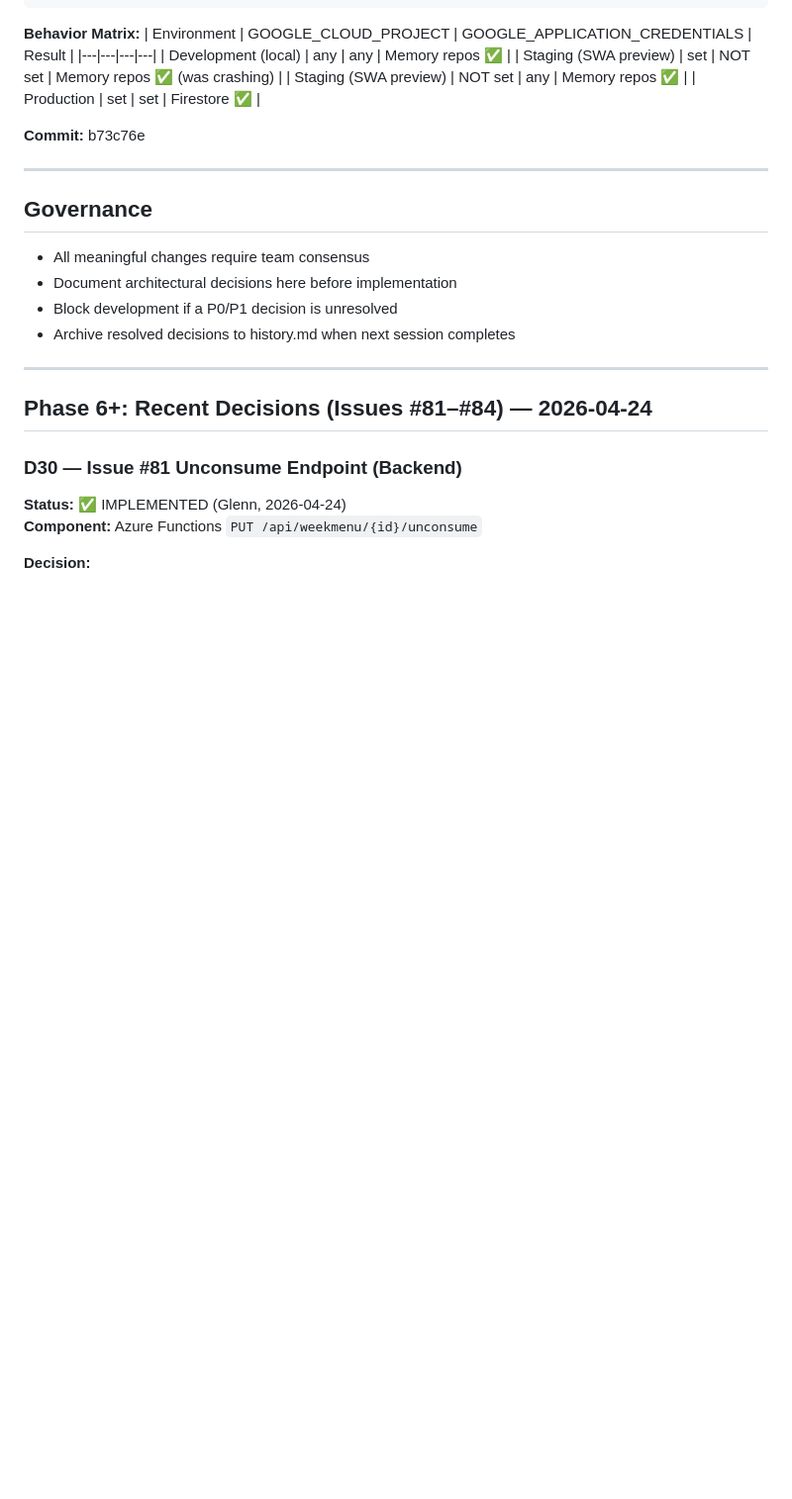
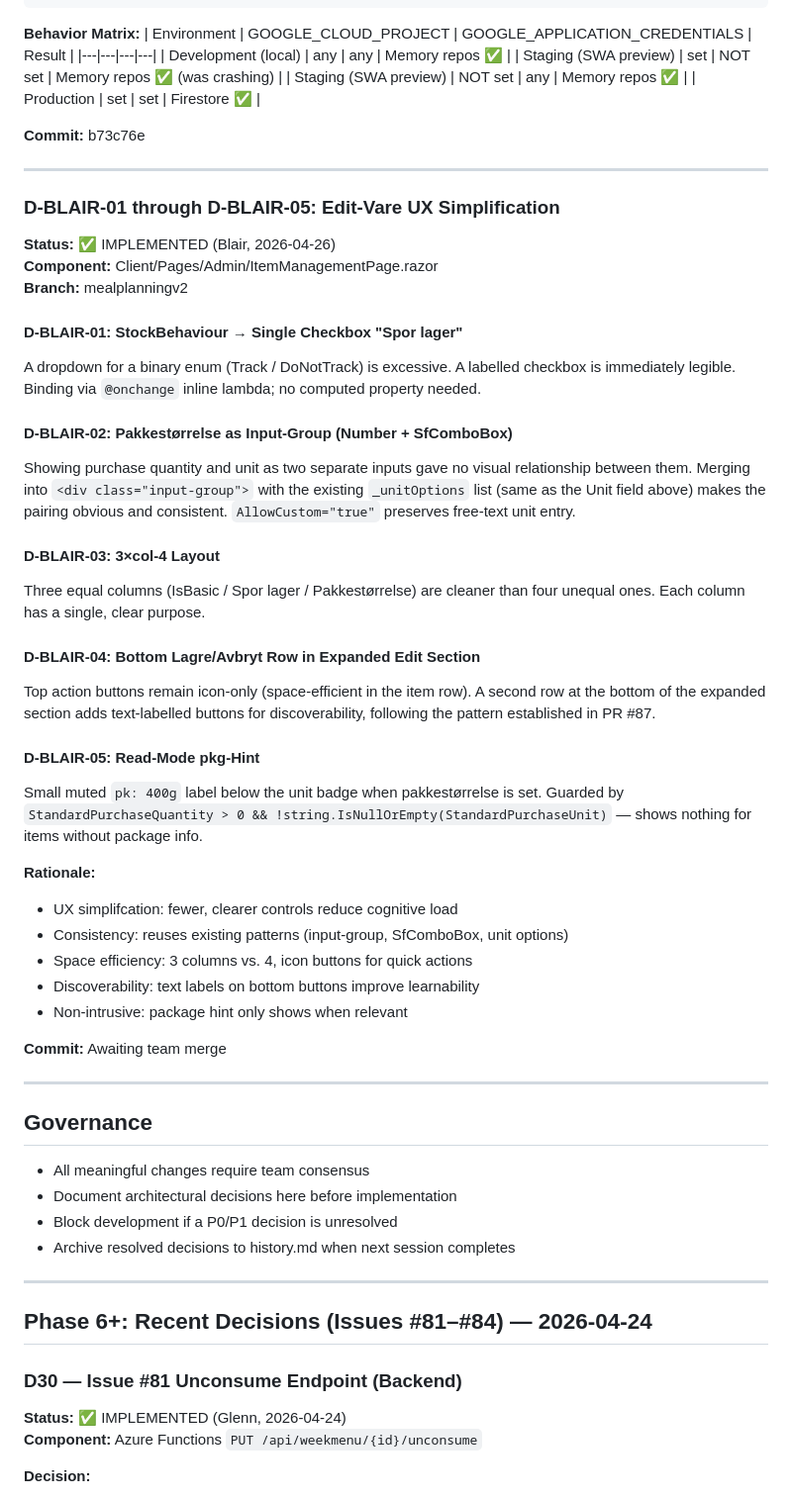
Before and after one commit to danielaase1337/shoppinglist, a Markdown page: .squad/decisions.md, the part around the change. Shown at 99% size. Rendered like a GitHub page; blank space fills up the shorter version.

Commit message:
.squad: Merge blair-edit-vare-ux decision; close inbox
- Merge decision inbox: blair-edit-vare-ux.md → decisions.md (D-BLAIR-01 through D-BLAIR-05)
- Document StockBehaviour checkbox, pakkestørrelse input-group, bottom Lagre/Avbryt, read-mode pk-hint
- Delete processed inbox file
- Edit-vare UX simplification work completed and committed to mealplanningv2

Co-authored-by: Copilot <223556219+Copilot@users.noreply.github.com>

```diff
--- a/.squad/decisions.md
+++ b/.squad/decisions.md
@@ -889,6 +889,44 @@ var useMemoryDb = environment == "Development" ||
 
 ---
 
+### D-BLAIR-01 through D-BLAIR-05: Edit-Vare UX Simplification
+**Status:** ✅ IMPLEMENTED (Blair, 2026-04-26)
+**Component:** Client/Pages/Admin/ItemManagementPage.razor
+**Branch:** mealplanningv2
+
+#### D-BLAIR-01: StockBehaviour → Single Checkbox "Spor lager"
+A dropdown for a binary enum (Track / DoNotTrack) is excessive. A labelled checkbox is immediately legible.
+Binding via `@onchange` inline lambda; no computed property needed.
+
+#### D-BLAIR-02: Pakkestørrelse as Input-Group (Number + SfComboBox)
+Showing purchase quantity and unit as two separate inputs gave no visual relationship between them.
+Merging into `<div class="input-group">` with the existing `_unitOptions` list (same as the Unit field above)
+makes the pairing obvious and consistent. `AllowCustom="true"` preserves free-text unit entry.
+
+#### D-BLAIR-03: 3×col-4 Layout
+Three equal columns (IsBasic / Spor lager / Pakkestørrelse) are cleaner than four unequal ones.
+Each column has a single, clear purpose.
+
+#### D-BLAIR-04: Bottom Lagre/Avbryt Row in Expanded Edit Section
+Top action buttons remain icon-only (space-efficient in the item row).
+A second row at the bottom of the expanded section adds text-labelled buttons for discoverability,
+following the pattern established in PR #87.
+
+#### D-BLAIR-05: Read-Mode pkg-Hint
+Small muted `pk: 400g` label below the unit badge when pakkestørrelse is set.
+Guarded by `StandardPurchaseQuantity > 0 && !string.IsNullOrEmpty(StandardPurchaseUnit)` — shows nothing for items without package info.
+
+**Rationale:**
+- UX simplifcation: fewer, clearer controls reduce cognitive load
+- Consistency: reuses existing patterns (input-group, SfComboBox, unit options)
+- Space efficiency: 3 columns vs. 4, icon buttons for quick actions
+- Discoverability: text labels on bottom buttons improve learnability
+- Non-intrusive: package hint only shows when relevant
+
+**Commit:** Awaiting team merge
+
+---
+
 ## Governance
 
 - All meaningful changes require team consensus
```
Also changed, not shown: 1 other file.
